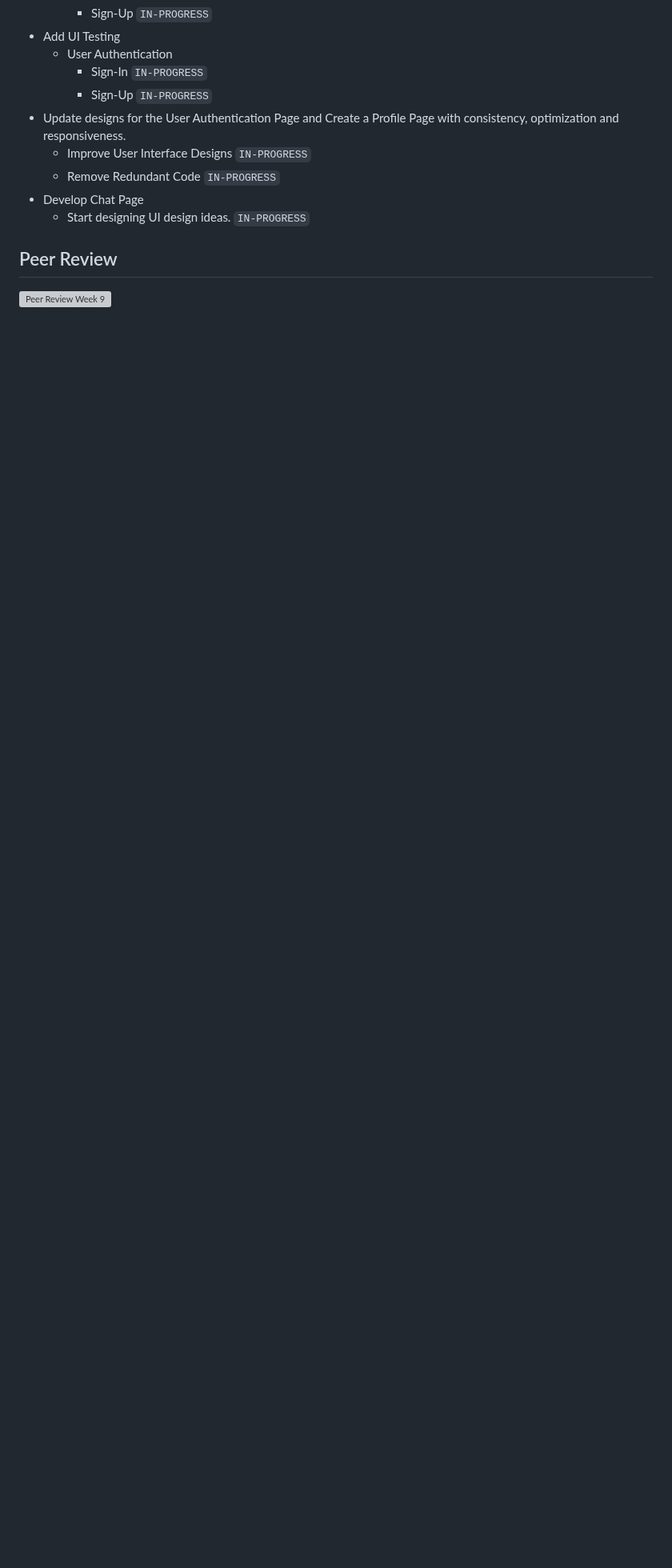
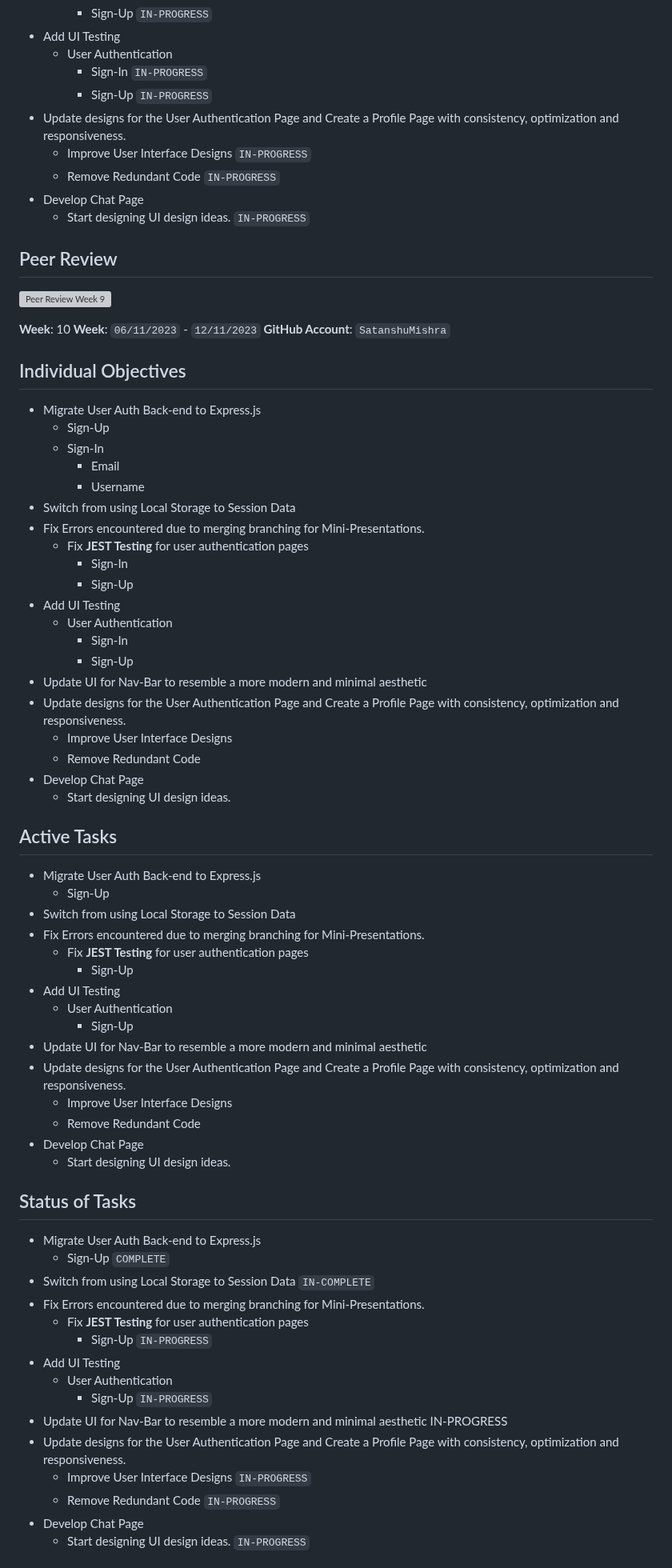
Before and after one commit to TheSomethingSomethingCompany/secret-forest, a Markdown page: docs/weekly logs/indiv_log_Satanshu_Mishra.md, the part around one of its changes. Shown at 80% size. Drawn GitHub-style; blank space fills up the shorter version; grey boxes are pictures that could not be loaded.

Commit message:
Added Satanshu Individual Log - Week 10

```diff
--- a/docs/weekly logs/indiv_log_Satanshu_Mishra.md
+++ b/docs/weekly logs/indiv_log_Satanshu_Mishra.md
@@ -197,10 +191,75 @@
     - Sign-In `IN-PROGRESS`
     - Sign-Up `IN-PROGRESS`
 - Update designs for the User Authentication Page and Create a Profile Page with consistency, optimization and responsiveness.
-  -  Improve User Interface Designs `IN-PROGRESS`
-  -  Remove Redundant Code `IN-PROGRESS`
+  - Improve User Interface Designs `IN-PROGRESS`
+  - Remove Redundant Code `IN-PROGRESS`
 - Develop Chat Page
   - Start designing UI design ideas. `IN-PROGRESS`
 
 ## Peer Review
+
 ![Peer Review Week 9](https://github.com/COSC-499-W2023/year-long-project-team-10/assets/63601536/3ae5ec51-90ef-408d-a9cb-037b98cf97cb)
+
+**Week**: 10
+**Week**: `06/11/2023` - `12/11/2023`
+**GitHub Account**: `SatanshuMishra`
+
+## Individual Objectives
+
+- Migrate User Auth Back-end to Express.js
+  - Sign-Up
+  - Sign-In
+    - Email
+    - Username
+- Switch from using Local Storage to Session Data
+- Fix Errors encountered due to merging branching for Mini-Presentations.
+  - Fix **JEST Testing** for user authentication pages
+    - Sign-In
+    - Sign-Up
+- Add UI Testing
+  - User Authentication
+    - Sign-In
+    - Sign-Up
+- Update UI for Nav-Bar to resemble a more modern and minimal aesthetic
+- Update designs for the User Authentication Page and Create a Profile Page with consistency, optimization and responsiveness.
+  - Improve User Interface Designs
+  - Remove Redundant Code
+- Develop Chat Page
+  - Start designing UI design ideas.
+
+## Active Tasks
+
+- Migrate User Auth Back-end to Express.js
+  - Sign-Up
+- Switch from using Local Storage to Session Data
+- Fix Errors encountered due to merging branching for Mini-Presentations.
+  - Fix **JEST Testing** for user authentication pages
+    - Sign-Up
+- Add UI Testing
+  - User Authentication
+    - Sign-Up
+- Update UI for Nav-Bar to resemble a more modern and minimal aesthetic
+- Update designs for the User Authentication Page and Create a Profile Page with consistency, optimization and responsiveness.
+  - Improve User Interface Designs
+  - Remove Redundant Code
+- Develop Chat Page
+  - Start designing UI design ideas.
+
+## Status of Tasks
+
+- Migrate User Auth Back-end to Express.js
+  - Sign-Up `COMPLETE`
+- Switch from using Local Storage to Session Data `IN-COMPLETE`
+- Fix Errors encountered due to merging branching for Mini-Presentations.
+  - Fix **JEST Testing** for user authentication pages
+    - Sign-Up `IN-PROGRESS`
+- Add UI Testing
+  - User Authentication
+    - Sign-Up `IN-PROGRESS`
+- Update UI for Nav-Bar to resemble a more modern and minimal aesthetic IN-PROGRESS
+- Update designs for the User Authentication Page and Create a Profile Page with consistency, optimization and responsiveness.
+  - Improve User Interface Designs `IN-PROGRESS`
+  - Remove Redundant Code `IN-PROGRESS`
+- Develop Chat Page
+  - Start designing UI design ideas. `IN-PROGRESS`
+
```
Also changed, not shown: other parts of docs/weekly logs/indiv_log_Satanshu_Mishra.md (+7 -10 lines).
